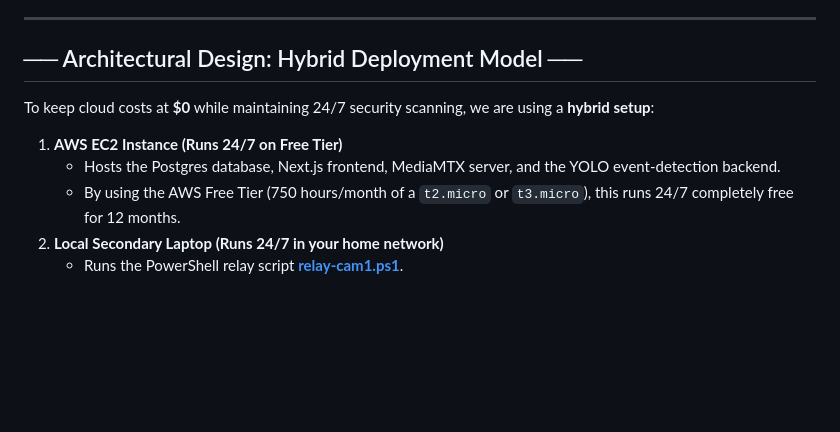
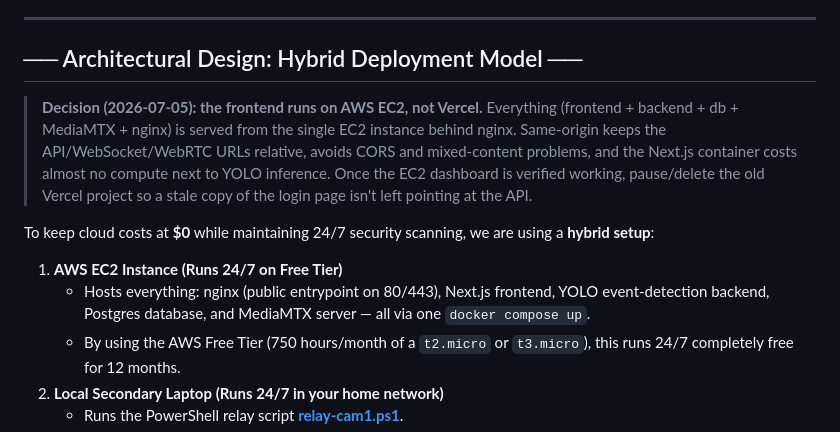
Before and after one commit to AakashBhat1/argus, a Markdown page: plans/deployment-roadmap.md, the part around one of its changes. GitHub-like rendering; blank space fills up the shorter version.

```diff
--- a/plans/deployment-roadmap.md
+++ b/plans/deployment-roadmap.md
@@ -6,10 +6,17 @@ This roadmap outlines the steps to deploy the hybrid **Argus** system. The core
 
 ## ── Architectural Design: Hybrid Deployment Model ──
 
+> **Decision (2026-07-05): the frontend runs on AWS EC2, not Vercel.** Everything
+> (frontend + backend + db + MediaMTX + nginx) is served from the single EC2 instance
+> behind nginx. Same-origin keeps the API/WebSocket/WebRTC URLs relative, avoids CORS
+> and mixed-content problems, and the Next.js container costs almost no compute next
+> to YOLO inference. Once the EC2 dashboard is verified working, pause/delete the old
+> Vercel project so a stale copy of the login page isn't left pointing at the API.
+
 To keep cloud costs at **$0** while maintaining 24/7 security scanning, we are using a **hybrid setup**:
 
 1. **AWS EC2 Instance (Runs 24/7 on Free Tier)**
-   * Hosts the Postgres database, Next.js frontend, MediaMTX server, and the YOLO event-detection backend.
+   * Hosts everything: nginx (public entrypoint on 80/443), Next.js frontend, YOLO event-detection backend, Postgres database, and MediaMTX server — all via one `docker compose up`.
    * By using the AWS Free Tier (750 hours/month of a `t2.micro` or `t3.micro`), this runs 24/7 completely free for 12 months.
 2. **Local Secondary Laptop (Runs 24/7 in your home network)**
    * Runs the PowerShell relay script **[relay-cam1.ps1](file:///C:/dev/argus/scripts/relay-cam1.ps1)**.
```
Also changed, not shown: other parts of plans/deployment-roadmap.md (+39 -15 lines).
